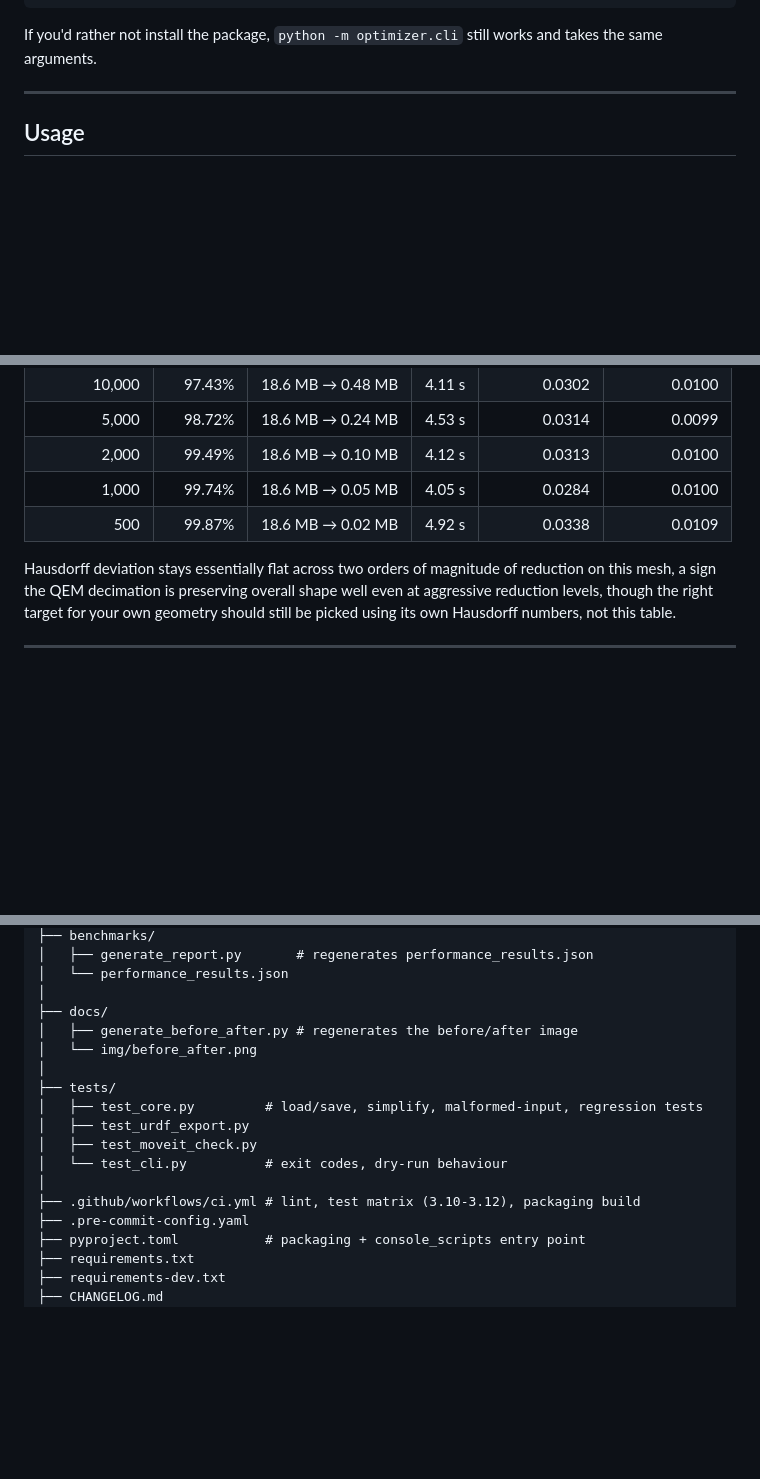
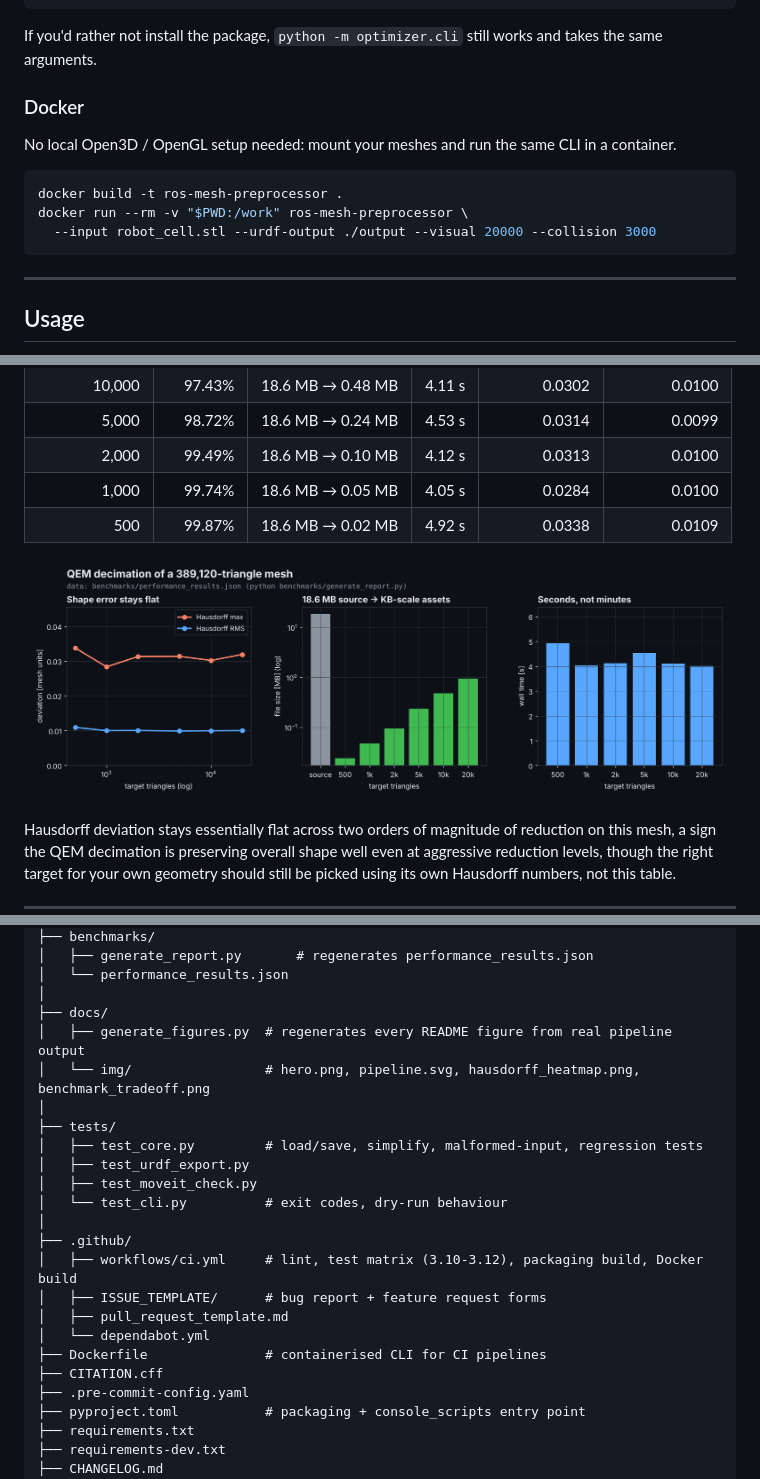
Before and after one commit to ookkshirsagar/ros-mesh-preprocessor, a Markdown page: README.md, 3 parts joined by grey strips. Drawn GitHub-style; pictures changed too: docs/img/benchmark_tradeoff.png (added); blank space fills up the shorter version.

````diff
--- a/README.md
+++ b/README.md
@@ -78,6 +108,16 @@ pre-commit install
 ```
 
 If you'd rather not install the package, `python -m optimizer.cli` still works and takes the same arguments.
+
+### Docker
+
+No local Open3D / OpenGL setup needed: mount your meshes and run the same CLI in a container.
+
+```bash
+docker build -t ros-mesh-preprocessor .
+docker run --rm -v "$PWD:/work" ros-mesh-preprocessor \
+  --input robot_cell.stl --urdf-output ./output --visual 20000 --collision 3000
+```
 
 ---
 
@@ -253,6 +293,8 @@ Real numbers from `benchmarks/generate_report.py`, decimating a 389,120-triangle
 | 1,000  | 99.74% | 18.6 MB → 0.05 MB | 4.05 s | 0.0284 | 0.0100 |
 | 500    | 99.87% | 18.6 MB → 0.02 MB | 4.92 s | 0.0338 | 0.0109 |
 
+![Benchmark plots: Hausdorff deviation, output file size and wall time per target triangle count](docs/img/benchmark_tradeoff.png)
+
 Hausdorff deviation stays essentially flat across two orders of magnitude of reduction on this mesh, a sign the QEM decimation is preserving overall shape well even at aggressive reduction levels, though the right target for your own geometry should still be picked using its own Hausdorff numbers, not this table.
 
 ---
@@ -279,8 +321,8 @@ ros-mesh-preprocessor/
 │   └── performance_results.json
 │
 ├── docs/
-│   ├── generate_before_after.py # regenerates the before/after image
-│   └── img/before_after.png
+│   ├── generate_figures.py  # regenerates every README figure from real pipeline output
+│   └── img/                 # hero.png, pipeline.svg, hausdorff_heatmap.png, benchmark_tradeoff.png
 │
 ├── tests/
 │   ├── test_core.py         # load/save, simplify, malformed-input, regression tests
@@ -288,7 +330,13 @@ ros-mesh-preprocessor/
 │   ├── test_moveit_check.py
 │   └── test_cli.py          # exit codes, dry-run behaviour
 │
-├── .github/workflows/ci.yml # lint, test matrix (3.10-3.12), packaging build
+├── .github/
+│   ├── workflows/ci.yml     # lint, test matrix (3.10-3.12), packaging build, Docker build
+│   ├── ISSUE_TEMPLATE/      # bug report + feature request forms
+│   ├── pull_request_template.md
+│   └── dependabot.yml
+├── Dockerfile               # containerised CLI for CI pipelines
+├── CITATION.cff
 ├── .pre-commit-config.yaml
 ├── pyproject.toml           # packaging + console_scripts entry point
 ├── requirements.txt
````
Also changed, not shown: other parts of README.md (+41 -5 lines), .github/pull_request_template.md (added, +11 -0 lines), CHANGELOG.md (+13 -1 lines), docs/img/before_after.png (deleted), docs/img/hausdorff_heatmap.png (added), docs/img/hero.png (added), 12 other files.
